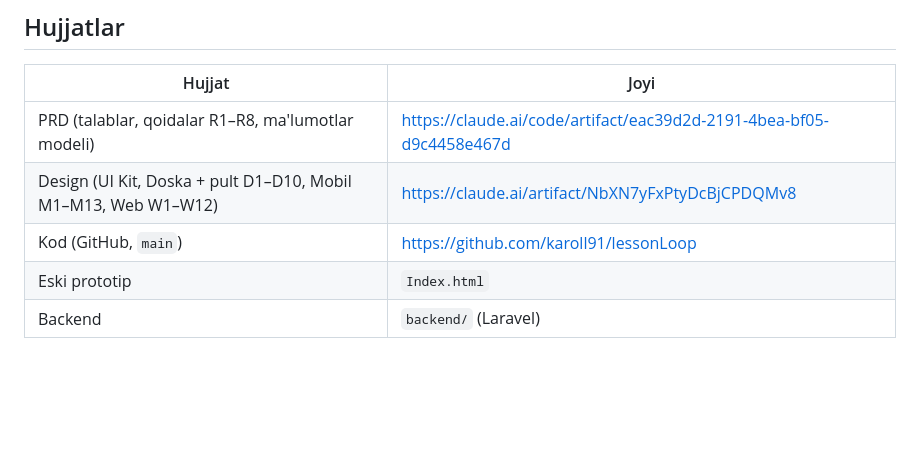
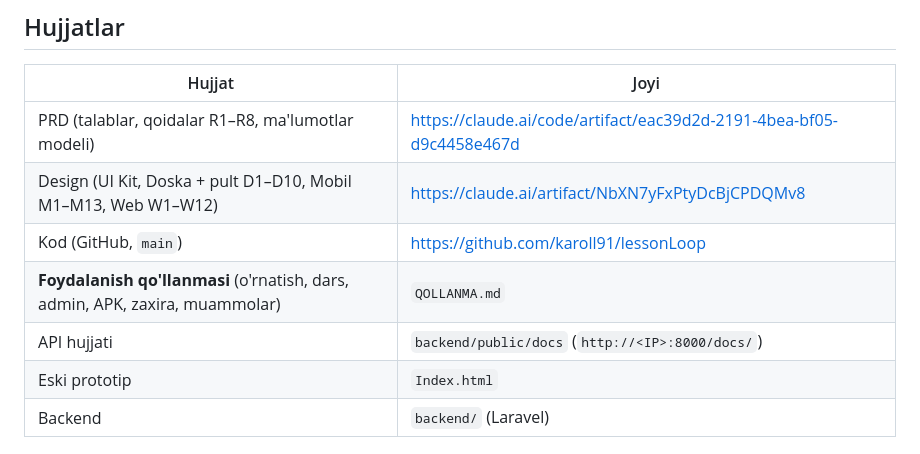
Before and after one commit to karoll91/lessonLoop, a Markdown page: PLAN.md, the part around the change. Drawn GitHub-style; blank space fills up the shorter version.

```diff
--- a/PLAN.md
+++ b/PLAN.md
@@ -11,6 +11,8 @@ LessonLoop — o'qituvchi har darsda o'tilgan mavzularni talabalar bilan takrorl
 | PRD (talablar, qoidalar R1–R8, ma'lumotlar modeli) | https://claude.ai/code/artifact/eac39d2d-2191-4bea-bf05-d9c4458e467d |
 | Design (UI Kit, Doska + pult D1–D10, Mobil M1–M13, Web W1–W12) | https://claude.ai/artifact/NbXN7yFxPtyDcBjCPDQMv8 |
 | Kod (GitHub, `main`) | https://github.com/karoll91/lessonLoop |
+| **Foydalanish qo'llanmasi** (o'rnatish, dars, admin, APK, zaxira, muammolar) | `QOLLANMA.md` |
+| API hujjati | `backend/public/docs` (`http://<IP>:8000/docs/`) |
 | Eski prototip | `Index.html` |
 | Backend | `backend/` (Laravel) |
 
```
Also changed, not shown: QOLLANMA.md (added, +354 -0 lines).
